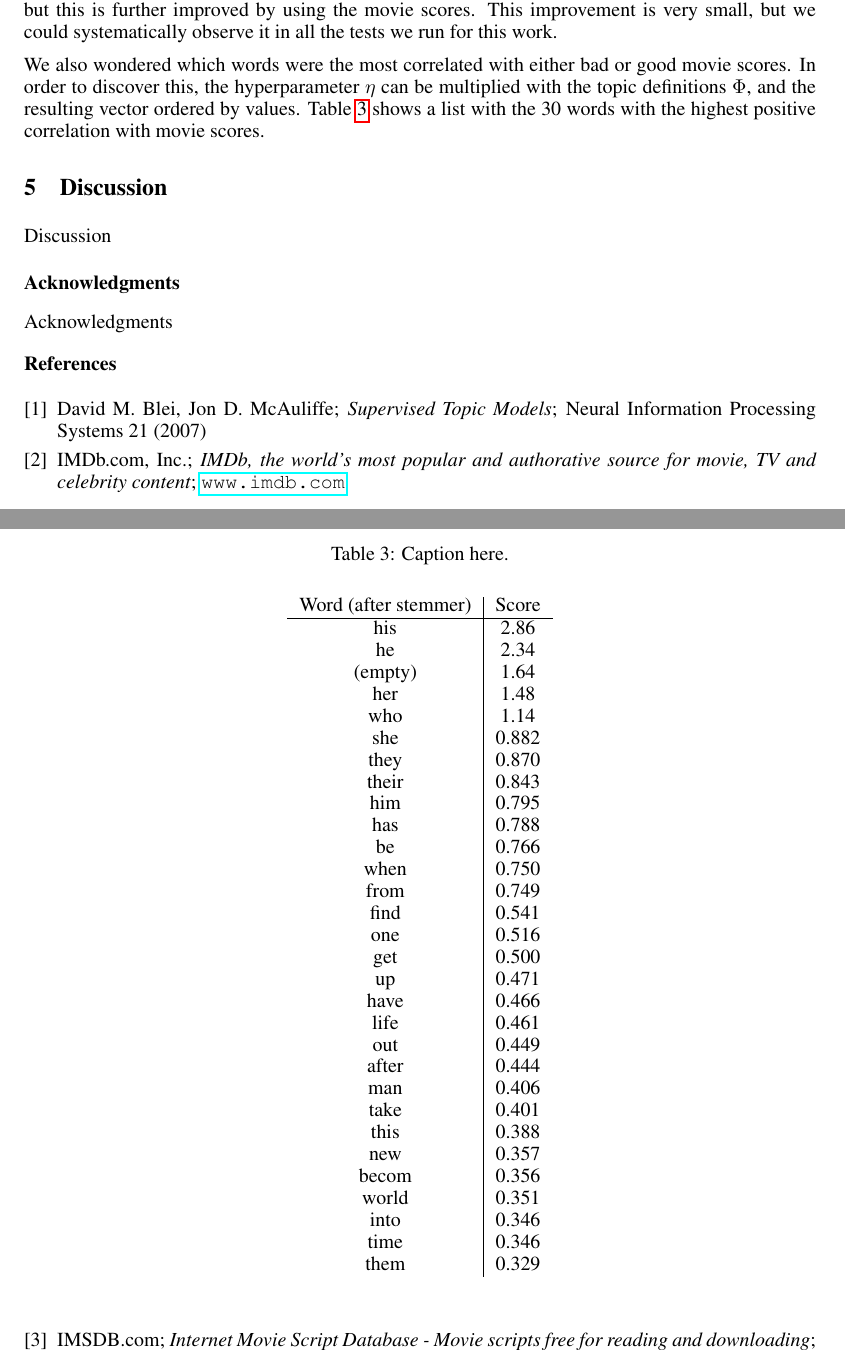
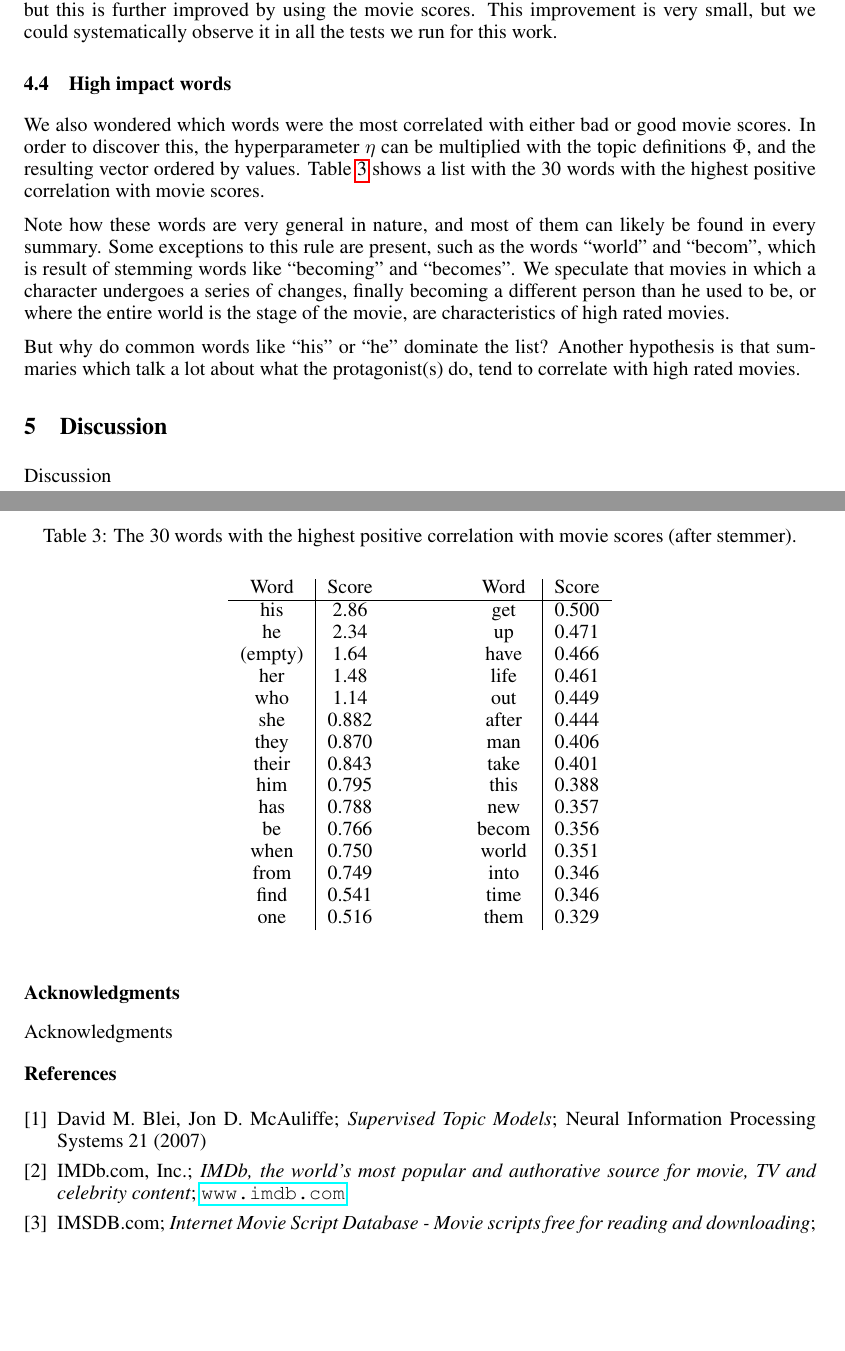
Before and after one commit to josago/NLP1_2014, a LaTeX paper (nips2014-report.tex): two parts of pages 9 and 10 of 10, joined at a grey line, cut so that both start at the same text, the shorter picture padded with empty space. Compiled offline with pdfLaTeX.

Commit message:
Changed the words table to a 4-columned table.

```diff
--- a/nips2014-report.tex
+++ b/nips2014-report.tex
@@ -453,48 +453,42 @@ This is most likely due to the fact that we only used 100 movie plot summaries f
 We also observe that, for 25 topics, not only the best predictive performance is achieved, but this is further improved by using the movie scores.
 This improvement is very small, but we could systematically observe it in all the tests we run for this work.
 
-We also wondered which words were the most correlated with either bad or good movie scores. In order to discover this, the hyperparameter $\eta$ can be multiplied with the topic definitions $\Phi$, and the resulting vector ordered by values. Table \ref{table:word_scores} shows a list with the 30 words with the highest positive correlation with movie scores.
+\subsection{High impact words}
+
+We also wondered which words were the most correlated with either bad or good movie scores. In order to discover this, the hyperparameter \(\eta\) can be multiplied with the topic definitions \(\Phi\), and the resulting vector ordered by values. Table~\ref{table:word_scores} shows a list with the 30 words with the highest positive correlation with movie scores.
 
 \begin{table}[ht!]
 \captionsetup{justification=centering}
-\caption{Caption here.}
+\caption{The 30 words with the highest positive correlation with movie scores (after stemmer).}
 \label{table:word_scores}
 \begin{center}
-\begin{tabular}{c|c}
-Word (after stemmer) & Score \\ \hline
-his & 2.86 \\
-he & 2.34 \\
-(empty) & 1.64 \\
-her & 1.48 \\
-who & 1.14 \\
-she & 0.882 \\
-they & 0.870 \\
-their & 0.843 \\
-him & 0.795 \\
-has & 0.788 \\
-be & 0.766 \\
-when & 0.750 \\
-from & 0.749 \\
-find & 0.541 \\
-one & 0.516 \\
-get & 0.500 \\
-up & 0.471 \\
-have & 0.466 \\
-life & 0.461 \\
-out & 0.449 \\
-after & 0.444 \\
-man & 0.406 \\
-take & 0.401 \\
-this & 0.388 \\
-new & 0.357 \\
-becom & 0.356 \\
-world & 0.351 \\
-into & 0.346 \\
-time & 0.346 \\
-them & 0.329 \\
+\begin{tabular}{c|ccc|c}
+Word & Score  & \hspace*{1cm} & Word & Score \\ \hline
+his &	 2.86 &&	get &	 0.500 \\
+he &	 2.34 &&	up &	 0.471 \\
+(empty) &1.64 &&	have &	 0.466 \\
+her &	 1.48 &&	life &	 0.461 \\
+who &	 1.14 &&	out &	 0.449 \\
+she &	 0.882 &&	after &	 0.444 \\
+they &	 0.870 &&	man &	 0.406 \\
+their &	 0.843 &&	take &	 0.401 \\
+him &	 0.795 &&	this &	 0.388 \\
+has &	 0.788 &&	new &	 0.357 \\
+be &	 0.766 &&	becom &	 0.356 \\
+when &	 0.750 &&	world &	 0.351 \\
+from &	 0.749 &&	into &	 0.346 \\
+find &	 0.541 &&	time &	 0.346 \\
+one &	 0.516 &&	them &	 0.329
 \end{tabular}
 \end{center}
 \end{table}
+
+Note how these words are very general in nature, and most of them can likely be found in every summary.
+Some exceptions to this rule are present, such as the words ``world'' and ``becom'', which is result of stemming words like ``becoming'' and ``becomes''.
+We speculate that movies in which a character undergoes a series of changes, finally becoming a different person than he used to be, or where the entire world is the stage of the movie, are characteristics of high rated movies.
+
+But why do common words like ``his'' or ``he'' dominate the list?
+Another hypothesis is that summaries which talk a lot about what the protagonist(s) do, tend to correlate with high rated movies.
 
 \section{Discussion}
 \label{sec:discussion}
```
Also changed, not shown: nips2014-report.pdf.
